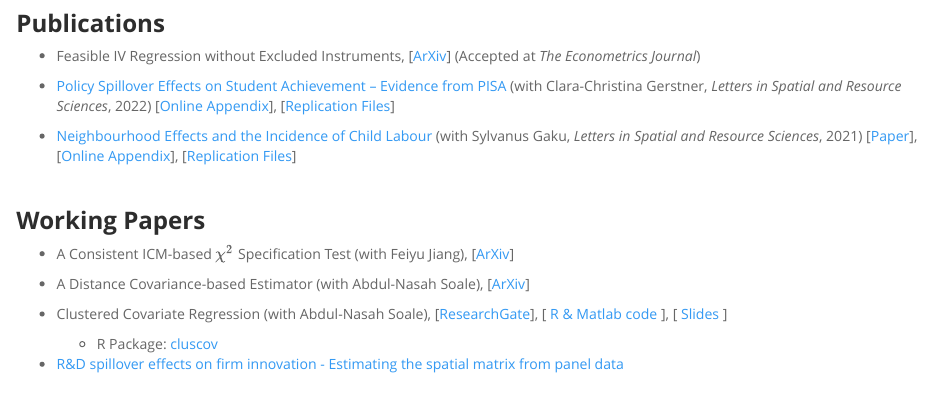
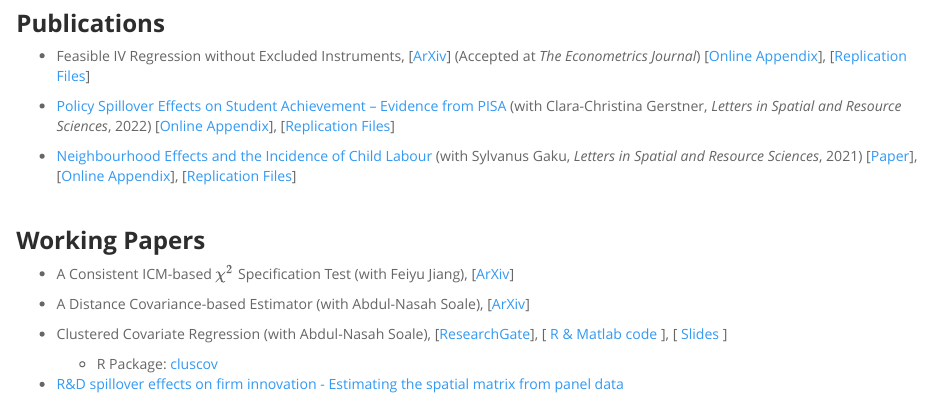
Before and after one commit to estsyawo/estsyawo.github.io, an R Markdown document (research.Rmd): the page in a window 1100 px wide, from 190 px down. The pictures show the output file research.html that the author committed with the source, opened offline; library style sheets and scripts come from the installed R packages.

Commit message:
update, Tsyawo 2022, Online Appendix and Replication files

```diff
--- a/research.Rmd
+++ b/research.Rmd
@@ -9,7 +9,7 @@ title: "Research"
 
 ### **Publications**
 
-* Feasible IV Regression without Excluded Instruments, [[ArXiv](https://arxiv.org/pdf/2103.09621.pdf?)] (Accepted at *The Econometrics Journal*)
+* Feasible IV Regression without Excluded Instruments, [[ArXiv](https://arxiv.org/pdf/2103.09621.pdf?)] (Accepted at *The Econometrics Journal*) [<a href="Tsyawo_2022_online_appendix.pdf#" class="download" title="Download">Online Appendix</a>], [<a href="Replication_package_Tsyawo_2022.zip#" class="download" title=" ">Replication Files</a>]
 
 * [Policy Spillover Effects on Student Achievement – Evidence from PISA](https://link.springer.com/article/10.1007/s12076-022-00310-y) (with Clara-Christina Gerstner, *Letters in Spatial and Resource Sciences*, 2022) [<a href="Gerstner_Tsyawo_Full_Online_Appendix.pdf#" class="download" title="Download">Online Appendix</a>], [<a href="Gerstner&Tsyawo_2022_Code.zip#" class="download" title=" ">Replication Files</a>]
 
```
Also changed, not shown: Tsyawo_2022_online_appendix.pdf (added), research.html, 1 other file.
